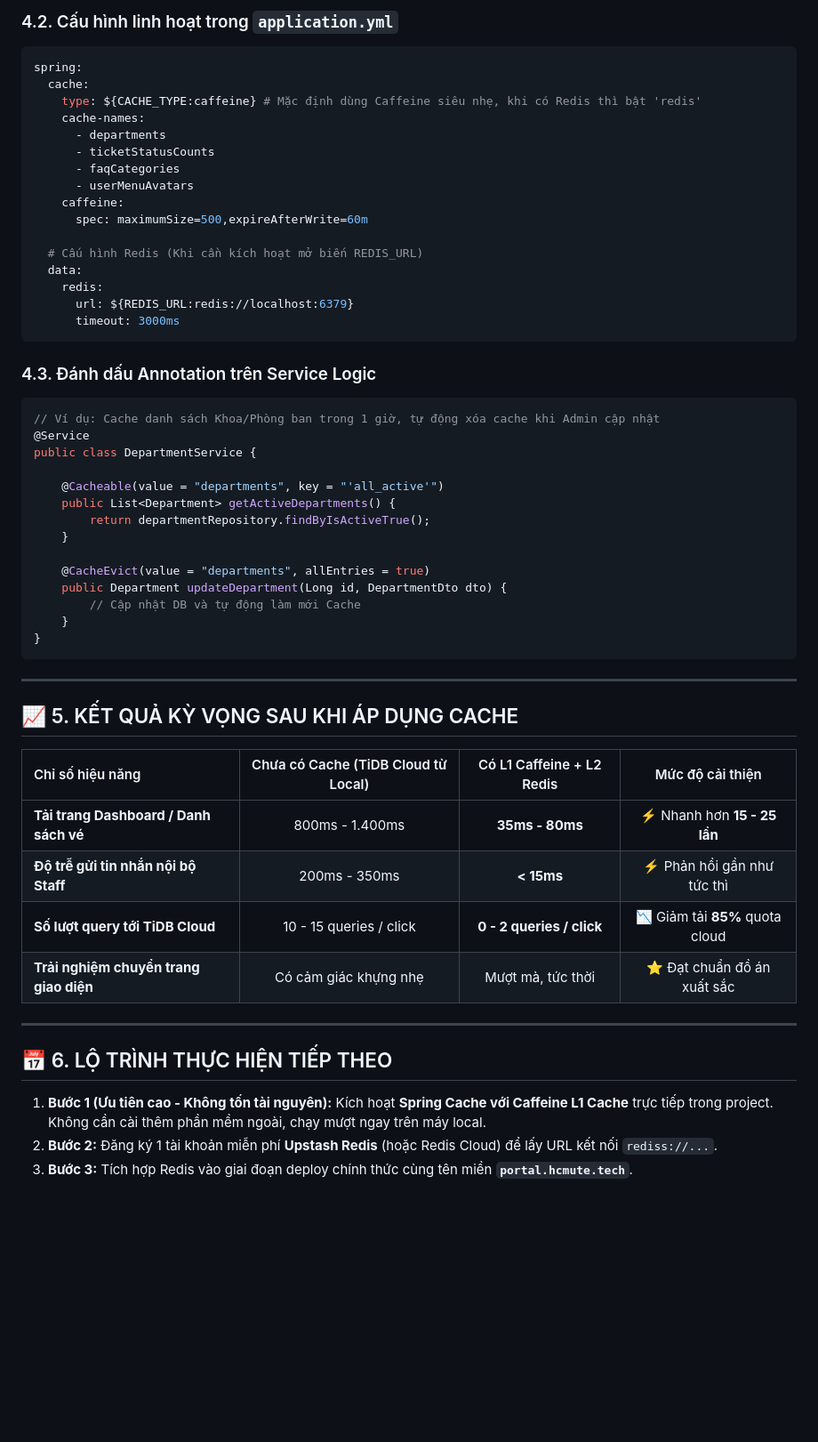
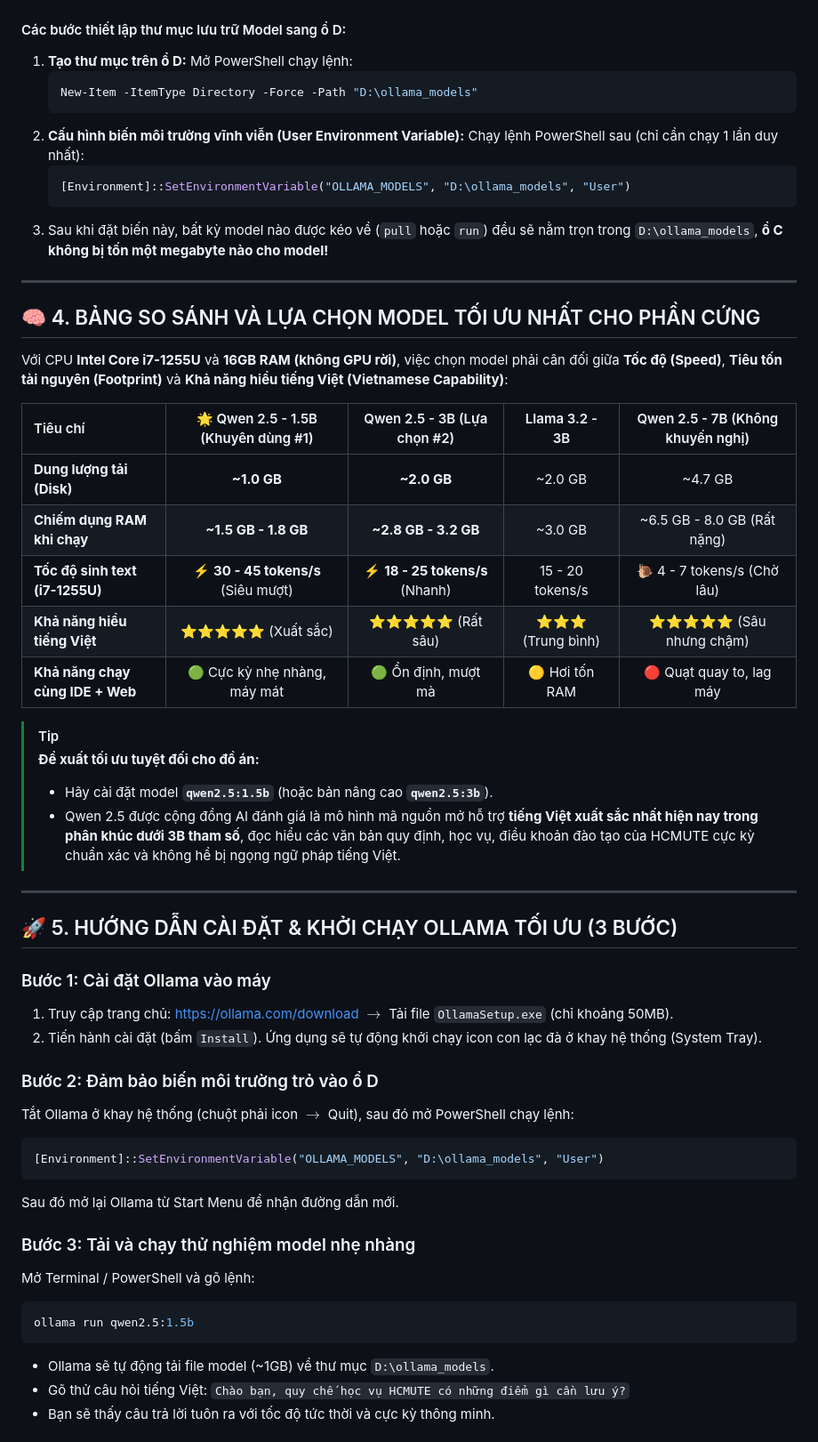
Before and after one commit to Yhucyor/HCMUTE-Support-Portal, a Markdown page: docs/tiendo/tiendo14.md, the part around one of its changes. Shown at 89% size. Drawn GitHub-style; blank space fills up the shorter version.

Commit message:
docs: cap nhat tiendo14 phuong an dbeaver workbench va toi uu ollama o C 30gb

````diff
--- a/docs/tiendo/tiendo14.md
+++ b/docs/tiendo/tiendo14.md
@@ -84,58 +76,58 @@ graph TD
 ```
 
-### 4.2. Cấu hình linh hoạt trong `application.yml`
-```yaml
-spring:
-  cache:
-    type: ${CACHE_TYPE:caffeine} # Mặc định dùng Caffeine siêu nhẹ, khi có Redis thì bật 'redis'
-    cache-names:
-      - departments
-      - ticketStatusCounts
-      - faqCategories
-      - userMenuAvatars
-    caffeine:
-      spec: maximumSize=500,expireAfterWrite=60m
-
-  # Cấu hình Redis (Khi cần kích hoạt mở biến REDIS_URL)
-  data:
-    redis:
-      url: ${REDIS_URL:redis://localhost:6379}
-      timeout: 3000ms
-```
-
-### 4.3. Đánh dấu Annotation trên Service Logic
-```java
-// Ví dụ: Cache danh sách Khoa/Phòng ban trong 1 giờ, tự động xóa cache khi Admin cập nhật
-@Service
-public class DepartmentService {
-
-    @Cacheable(value = "departments", key = "'all_active'")
-    public List<Department> getActiveDepartments() {
-        return departmentRepository.findByIsActiveTrue();
-    }
-
-    @CacheEvict(value = "departments", allEntries = true)
-    public Department updateDepartment(Long id, DepartmentDto dto) {
-        // Cập nhật DB và tự động làm mới Cache
-    }
-}
-```
+#### Các bước thiết lập thư mục lưu trữ Model sang ổ D:
+1. **Tạo thư mục trên ổ D:**
+   Mở PowerShell chạy lệnh:
+   ```powershell
+   New-Item -ItemType Directory -Force -Path "D:\ollama_models"
+   ```
+2. **Cấu hình biến môi trường vĩnh viễn (User Environment Variable):**
+   Chạy lệnh PowerShell sau (chỉ cần chạy 1 lần duy nhất):
+   ```powershell
+   [Environment]::SetEnvironmentVariable("OLLAMA_MODELS", "D:\ollama_models", "User")
+   ```
+3. Sau khi đặt biến này, bất kỳ model nào được kéo về (`pull` hoặc `run`) đều sẽ nằm trọn trong `D:\ollama_models`, **ổ C không bị tốn một megabyte nào cho model!**
 
 ---
 
-## 📈 5. KẾT QUẢ KỲ VỌNG SAU KHI ÁP DỤNG CACHE
+## 🧠 4. BẢNG SO SÁNH VÀ LỰA CHỌN MODEL TỐI ƯU NHẤT CHO PHẦN CỨNG
 
-| Chỉ số hiệu năng | Chưa có Cache (TiDB Cloud từ Local) | Có L1 Caffeine + L2 Redis | Mức độ cải thiện |
-| :--- | :---: | :---: | :---: |
-| **Tải trang Dashboard / Danh sách vé** | 800ms - 1.400ms | **35ms - 80ms** | ⚡ Nhanh hơn **15 - 25 lần** |
-| **Độ trễ gửi tin nhắn nội bộ Staff** | 200ms - 350ms | **< 15ms** | ⚡ Phản hồi gần như tức thì |
-| **Số lượt query tới TiDB Cloud** | 10 - 15 queries / click | **0 - 2 queries / click** | 📉 Giảm tải **85%** quota cloud |
-| **Trải nghiệm chuyển trang giao diện** | Có cảm giác khựng nhẹ | Mượt mà, tức thời | ⭐ Đạt chuẩn đồ án xuất sắc |
+Với CPU **Intel Core i7-1255U** và **16GB RAM (không GPU rời)**, việc chọn model phải cân đối giữa **Tốc độ (Speed)**, **Tiêu tốn tài nguyên (Footprint)** và **Khả năng hiểu tiếng Việt (Vietnamese Capability)**:
+
+| Tiêu chí | 🌟 Qwen 2.5 - 1.5B (Khuyên dùng #1) | Qwen 2.5 - 3B (Lựa chọn #2) | Llama 3.2 - 3B | Qwen 2.5 - 7B (Không khuyến nghị) |
+| :--- | :---: | :---: | :---: | :---: |
+| **Dung lượng tải (Disk)** | **~1.0 GB** | **~2.0 GB** | ~2.0 GB | ~4.7 GB |
+| **Chiếm dụng RAM khi chạy** | **~1.5 GB - 1.8 GB** | **~2.8 GB - 3.2 GB** | ~3.0 GB | ~6.5 GB - 8.0 GB (Rất nặng) |
+| **Tốc độ sinh text (i7-1255U)** | ⚡ **30 - 45 tokens/s** (Siêu mượt) | ⚡ **18 - 25 tokens/s** (Nhanh) | 15 - 20 tokens/s | 🐌 4 - 7 tokens/s (Chờ lâu) |
+| **Khả năng hiểu tiếng Việt** | ⭐⭐⭐⭐⭐ (Xuất sắc) | ⭐⭐⭐⭐⭐ (Rất sâu) | ⭐⭐⭐ (Trung bình) | ⭐⭐⭐⭐⭐ (Sâu nhưng chậm) |
+| **Khả năng chạy cùng IDE + Web** | 🟢 Cực kỳ nhẹ nhàng, máy mát | 🟢 Ổn định, mượt mà | 🟡 Hơi tốn RAM | 🔴 Quạt quay to, lag máy |
+
+> [!TIP]
+> **Đề xuất tối ưu tuyệt đối cho đồ án:**
+> * Hãy cài đặt model **`qwen2.5:1.5b`** (hoặc bản nâng cao **`qwen2.5:3b`**).
+> * Qwen 2.5 được cộng đồng AI đánh giá là mô hình mã nguồn mở hỗ trợ **tiếng Việt xuất sắc nhất hiện nay trong phân khúc dưới 3B tham số**, đọc hiểu các văn bản quy định, học vụ, điều khoản đào tạo của HCMUTE cực kỳ chuẩn xác và không hề bị ngọng ngữ pháp tiếng Việt.
 
 ---
 
-## 📅 6. LỘ TRÌNH THỰC HIỆN TIẾP THEO
+## 🚀 5. HƯỚNG DẪN CÀI ĐẶT & KHỞI CHẠY OLLAMA TỐI ƯU (3 BƯỚC)
 
-1. **Bước 1 (Ưu tiên cao - Không tốn tài nguyên):** Kích hoạt **Spring Cache với Caffeine L1 Cache** trực tiếp trong project. Không cần cài thêm phần mềm ngoài, chạy mượt ngay trên máy local.
-2. **Bước 2:** Đăng ký 1 tài khoản miễn phí **Upstash Redis** (hoặc Redis Cloud) để lấy URL kết nối `rediss://...`.
-3. **Bước 3:** Tích hợp Redis vào giai đoạn deploy chính thức cùng tên miền **`portal.hcmute.tech`**.
+### Bước 1: Cài đặt Ollama vào máy
+1. Truy cập trang chủ: [https://ollama.com/download](https://ollama.com/download) $\rightarrow$ Tải file `OllamaSetup.exe` (chỉ khoảng 50MB).
+2. Tiến hành cài đặt (bấm `Install`). Ứng dụng sẽ tự động khởi chạy icon con lạc đà ở khay hệ thống (System Tray).
+
+### Bước 2: Đảm bảo biến môi trường trỏ vào ổ D
+Tắt Ollama ở khay hệ thống (chuột phải icon $\rightarrow$ Quit), sau đó mở PowerShell chạy lệnh:
+```powershell
+[Environment]::SetEnvironmentVariable("OLLAMA_MODELS", "D:\ollama_models", "User")
+```
+Sau đó mở lại Ollama từ Start Menu để nhận đường dẫn mới.
+
+### Bước 3: Tải và chạy thử nghiệm model nhẹ nhàng
+Mở Terminal / PowerShell và gõ lệnh:
+```powershell
+ollama run qwen2.5:1.5b
+```
+* Ollama sẽ tự động tải file model (~1GB) về thư mục `D:\ollama_models`.
+* Gõ thử câu hỏi tiếng Việt: `Chào bạn, quy chế học vụ HCMUTE có những điểm gì cần lưu ý?`
+* Bạn sẽ thấy câu trả lời tuôn ra với tốc độ tức thời và cực kỳ thông minh.
+
````
Also changed, not shown: other parts of docs/tiendo/tiendo14.md (+65 -58 lines), docs/tiendo14.md (+113 -106 lines).
